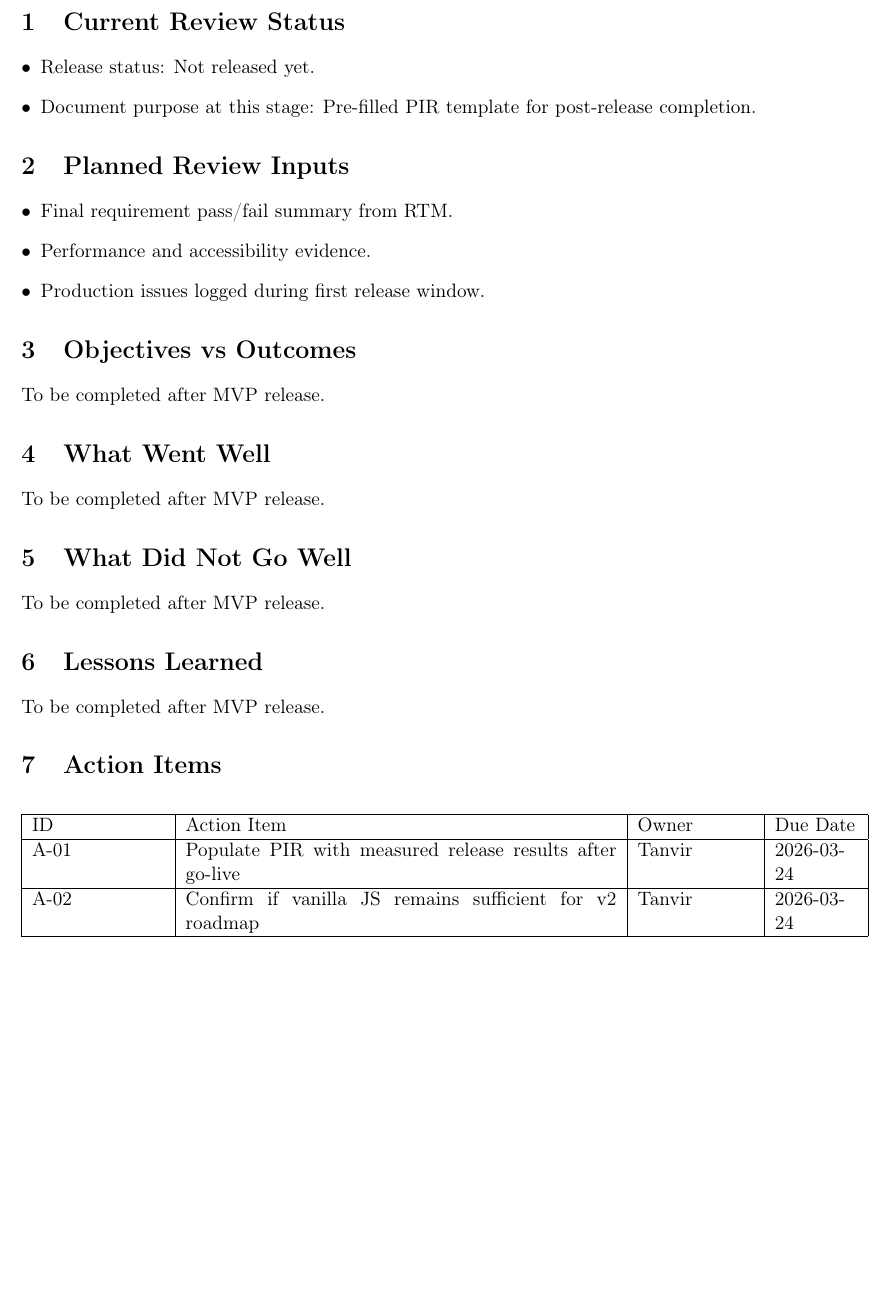
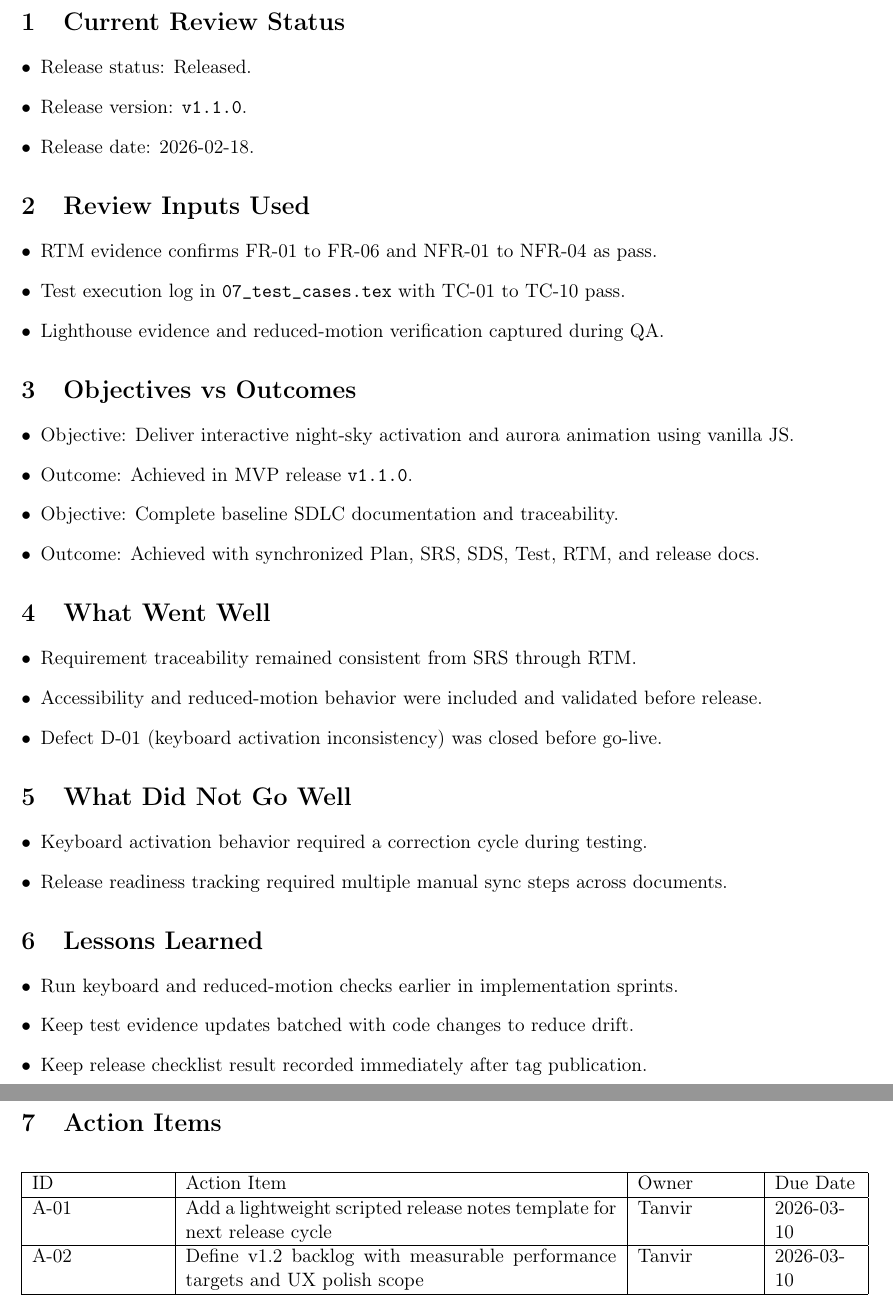
Before and after one commit to Tanvir-Sadi/aurora, a LaTeX document (latex/sdlc/11_post_implementation_review.tex): part of page 2 of 2 before the commit and two parts of pages 2 and 3 of 3 after it, the two joined at a grey line, cut so that both start at the same text, the shorter picture padded with empty space. Compiled offline with pdfLaTeX.

Commit message:
docs: finalize post-release SDLC updates and refresh tracker for v1.1.0

```diff
--- a/latex/sdlc/11_post_implementation_review.tex
+++ b/latex/sdlc/11_post_implementation_review.tex
@@ -17,37 +17,54 @@
 
 \section{Current Review Status}
 \begin{itemize}[leftmargin=*]
-  \item Release status: Not released yet.
-  \item Document purpose at this stage: Pre-filled PIR template for post-release completion.
+  \item Release status: Released.
+  \item Release version: \texttt{v1.1.0}.
+  \item Release date: 2026-02-18.
 \end{itemize}
 
-\section{Planned Review Inputs}
+\section{Review Inputs Used}
 \begin{itemize}[leftmargin=*]
-  \item Final requirement pass/fail summary from RTM.
-  \item Performance and accessibility evidence.
-  \item Production issues logged during first release window.
+  \item RTM evidence confirms FR-01 to FR-06 and NFR-01 to NFR-04 as pass.
+  \item Test execution log in \texttt{07\_test\_cases.tex} with TC-01 to TC-10 pass.
+  \item Lighthouse evidence and reduced-motion verification captured during QA.
 \end{itemize}
 
 \section{Objectives vs Outcomes}
-To be completed after MVP release.
+\begin{itemize}[leftmargin=*]
+  \item Objective: Deliver interactive night-sky activation and aurora animation using vanilla JS.
+  \item Outcome: Achieved in MVP release \texttt{v1.1.0}.
+  \item Objective: Complete baseline SDLC documentation and traceability.
+  \item Outcome: Achieved with synchronized Plan, SRS, SDS, Test, RTM, and release docs.
+\end{itemize}
 
 \section{What Went Well}
-To be completed after MVP release.
+\begin{itemize}[leftmargin=*]
+  \item Requirement traceability remained consistent from SRS through RTM.
+  \item Accessibility and reduced-motion behavior were included and validated before release.
+  \item Defect D-01 (keyboard activation inconsistency) was closed before go-live.
+\end{itemize}
 
 \section{What Did Not Go Well}
-To be completed after MVP release.
+\begin{itemize}[leftmargin=*]
+  \item Keyboard activation behavior required a correction cycle during testing.
+  \item Release readiness tracking required multiple manual sync steps across documents.
+\end{itemize}
 
 \section{Lessons Learned}
-To be completed after MVP release.
+\begin{itemize}[leftmargin=*]
+  \item Run keyboard and reduced-motion checks earlier in implementation sprints.
+  \item Keep test evidence updates batched with code changes to reduce drift.
+  \item Keep release checklist result recorded immediately after tag publication.
+\end{itemize}
 
 \section{Action Items}
 \begin{longtable}{|p{0.16\linewidth}|p{0.52\linewidth}|p{0.14\linewidth}|p{0.10\linewidth}|}
 \hline
 ID & Action Item & Owner & Due Date \\
 \hline
-A-01 & Populate PIR with measured release results after go-live & Tanvir & 2026-03-24 \\
+A-01 & Add a lightweight scripted release notes template for next release cycle & Tanvir & 2026-03-10 \\
 \hline
-A-02 & Confirm if vanilla JS remains sufficient for v2 roadmap & Tanvir & 2026-03-24 \\
+A-02 & Define v1.2 backlog with measurable performance targets and UX polish scope & Tanvir & 2026-03-10 \\
 \hline
 \end{longtable}
 
```
Also changed, not shown: TASK_TRACKER.md (+10 -8 lines), latex/sdlc/02_project_plan.tex (+1 -1 lines), latex/sdlc/09_release_deployment_plan.tex (+20 -12 lines), latex/sdlc/10_operations_maintenance_plan.tex (+9 -0 lines).
